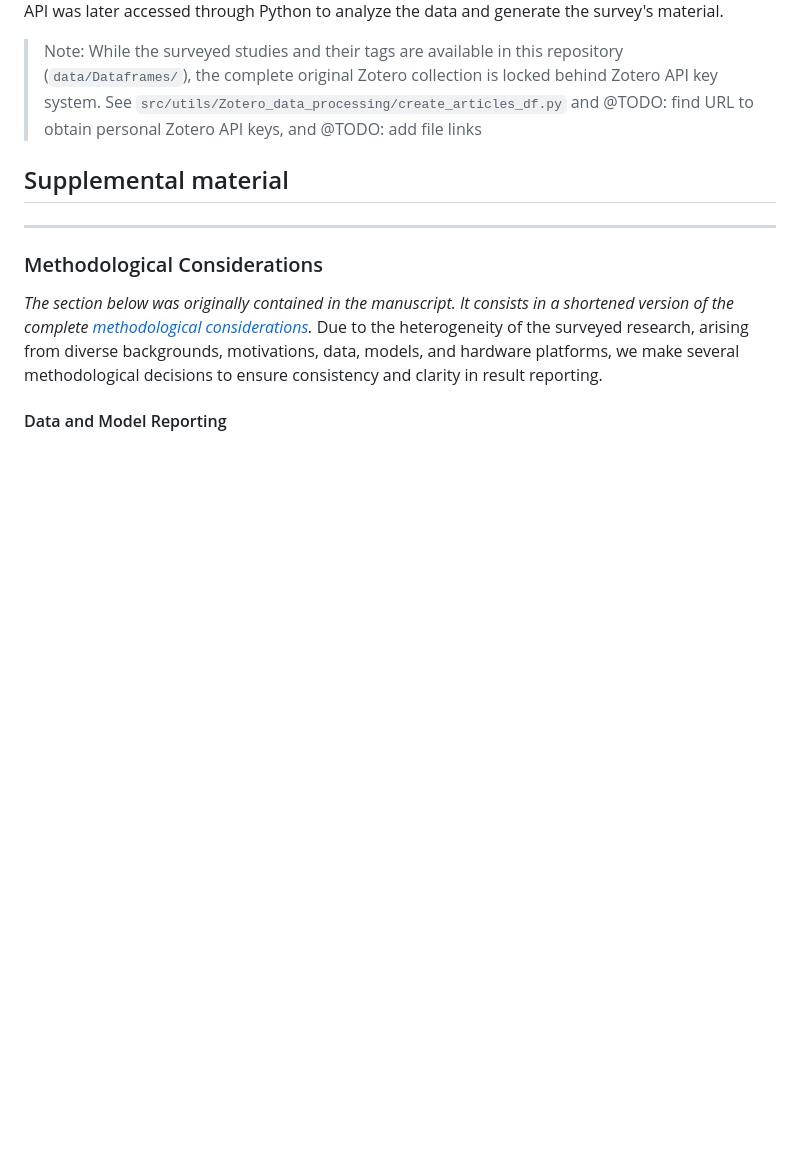
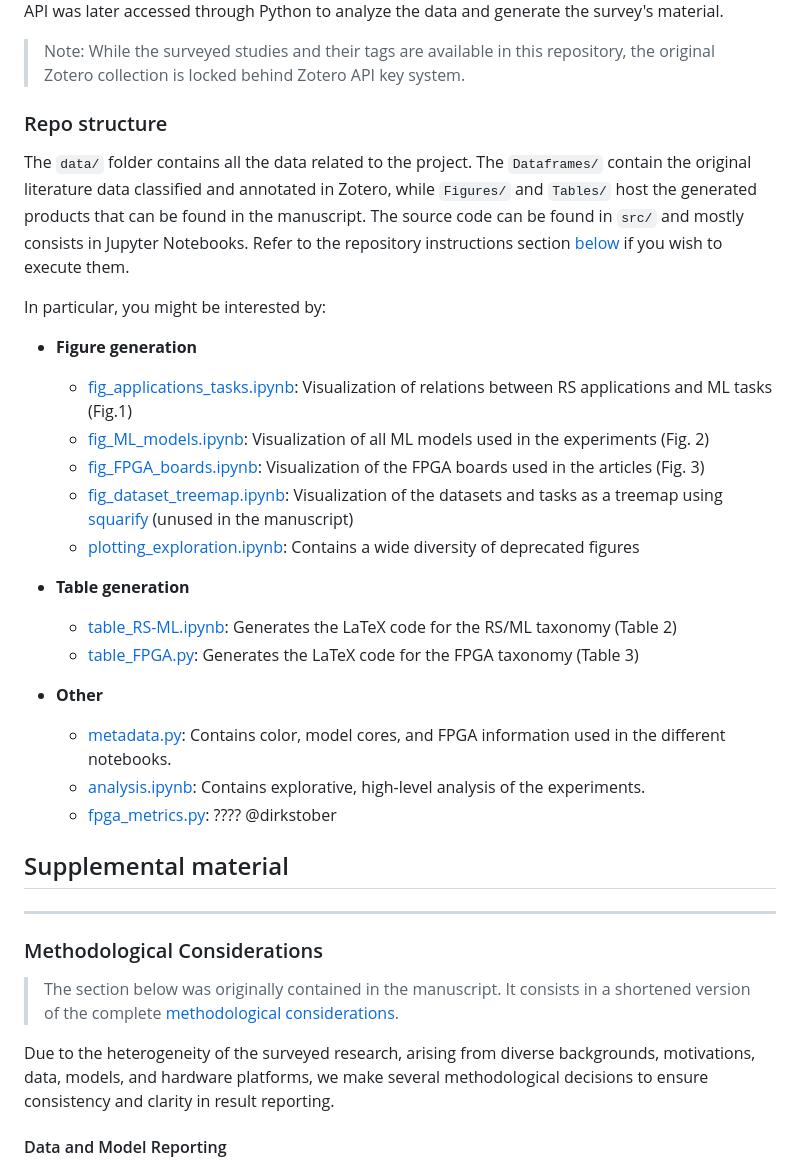
Before and after one commit to CedricLeon/Survey_RS-ML-FPGA, a Markdown page: README.md, the part around one of its changes. GitHub-like rendering; blank space fills up the shorter version.

```diff
--- a/README.md
+++ b/README.md
@@ -35,14 +15,36 @@ This systematic survey was conducted following the PRISMA 2020 guidelines. Studi
 Zotero API was later accessed through Python to analyze the data and generate the survey's material.
 
-> Note: While the surveyed studies and their tags are available in this repository (`data/Dataframes/`), the complete original Zotero collection is locked behind Zotero API key system.
-> See `src/utils/Zotero_data_processing/create_articles_df.py` and @TODO: find URL to obtain personal Zotero API keys, and @TODO: add file links
+> Note: While the surveyed studies and their tags are available in this repository, the original Zotero collection is locked behind Zotero API key system.
+
+### Repo structure
+The `data/` folder contains all the data related to the project. The `Dataframes/` contain the original literature data classified and annotated in Zotero, while `Figures/` and `Tables/` host the generated products that can be found in the manuscript.
+The source code can be found in `src/` and mostly consists in Jupyter Notebooks. Refer to the repository instructions section [below](#run-the-notebooks) if you wish to execute them.
+
+In particular, you might be interested by:
+- **Figure generation**
+  - [fig_applications_tasks.ipynb](src/fig_applications_tasks.ipynb): Visualization of relations between RS applications and ML tasks (Fig.1)
+  - [fig_ML_models.ipynb](src/fig_ML_models.ipynb): Visualization of all ML models used in the experiments (Fig. 2)
+  - [fig_FPGA_boards.ipynb](src/fig_FPGA_boards.ipynb): Visualization of the FPGA boards used in the articles (Fig. 3)
+  - [fig_dataset_treemap.ipynb](src/fig_dataset_treemap.ipynb): Visualization of the datasets and tasks as a treemap using [squarify](https://github.com/laserson/squarify) (unused in the manuscript)
+  - [plotting_exploration.ipynb](src/plotting_exploration.ipynb): Contains a wide diversity of deprecated figures
+- **Table generation**
+  - [table_RS-ML.ipynb](src/table_RS-ML.ipynb): Generates the LaTeX code for the RS/ML taxonomy (Table 2)
+  - [table_FPGA.py](src/table_FPGA.py): Generates the LaTeX code for the FPGA taxonomy (Table 3)
+
+- **Other**
+  - [metadata.py](src/utils/metadata.py): Contains color, model cores, and FPGA information used in the different notebooks.
+  - [analysis.ipynb](src/analysis.ipynb): Contains explorative, high-level analysis of the experiments.
+  - [fpga_metrics.py](src/fpga_metrics.py): ???? @dirkstober
+
+
 
 
 ## Supplemental material
 ***
 
 ### Methodological Considerations
-*The section below was originally contained in the manuscript. It consists in a shortened version of the complete [methodological considerations](Methodological_decisions.md).*
+> The section below was originally contained in the manuscript. It consists in a shortened version of the complete [methodological considerations](Methodological_decisions.md).
+
 Due to the heterogeneity of the surveyed research, arising from diverse backgrounds, motivations, data, models, and hardware platforms, we make several methodological decisions to ensure consistency and clarity in result reporting.
 
 #### Data and Model Reporting
```
Also changed, not shown: other parts of README.md (+23 -53 lines).
